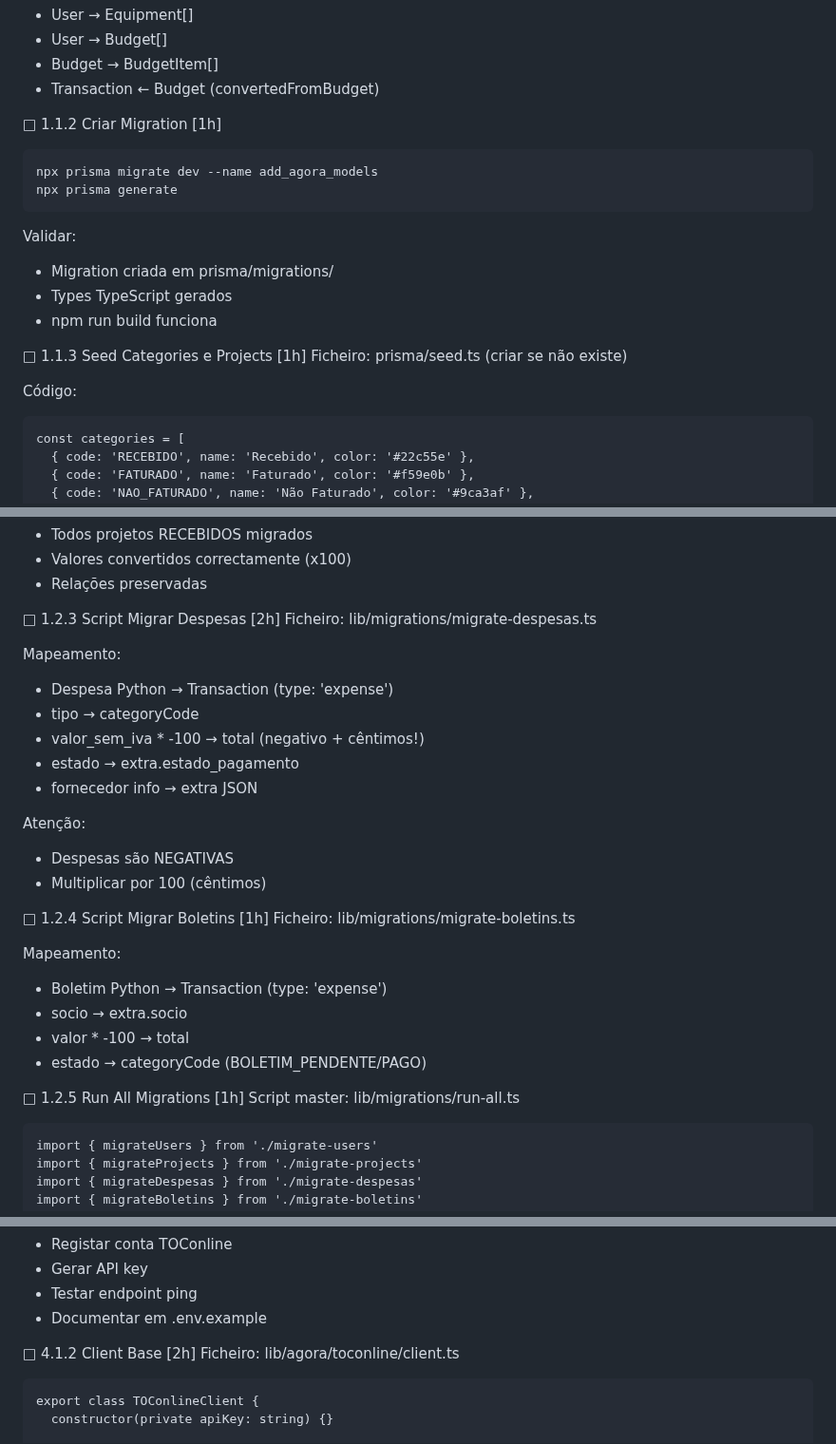
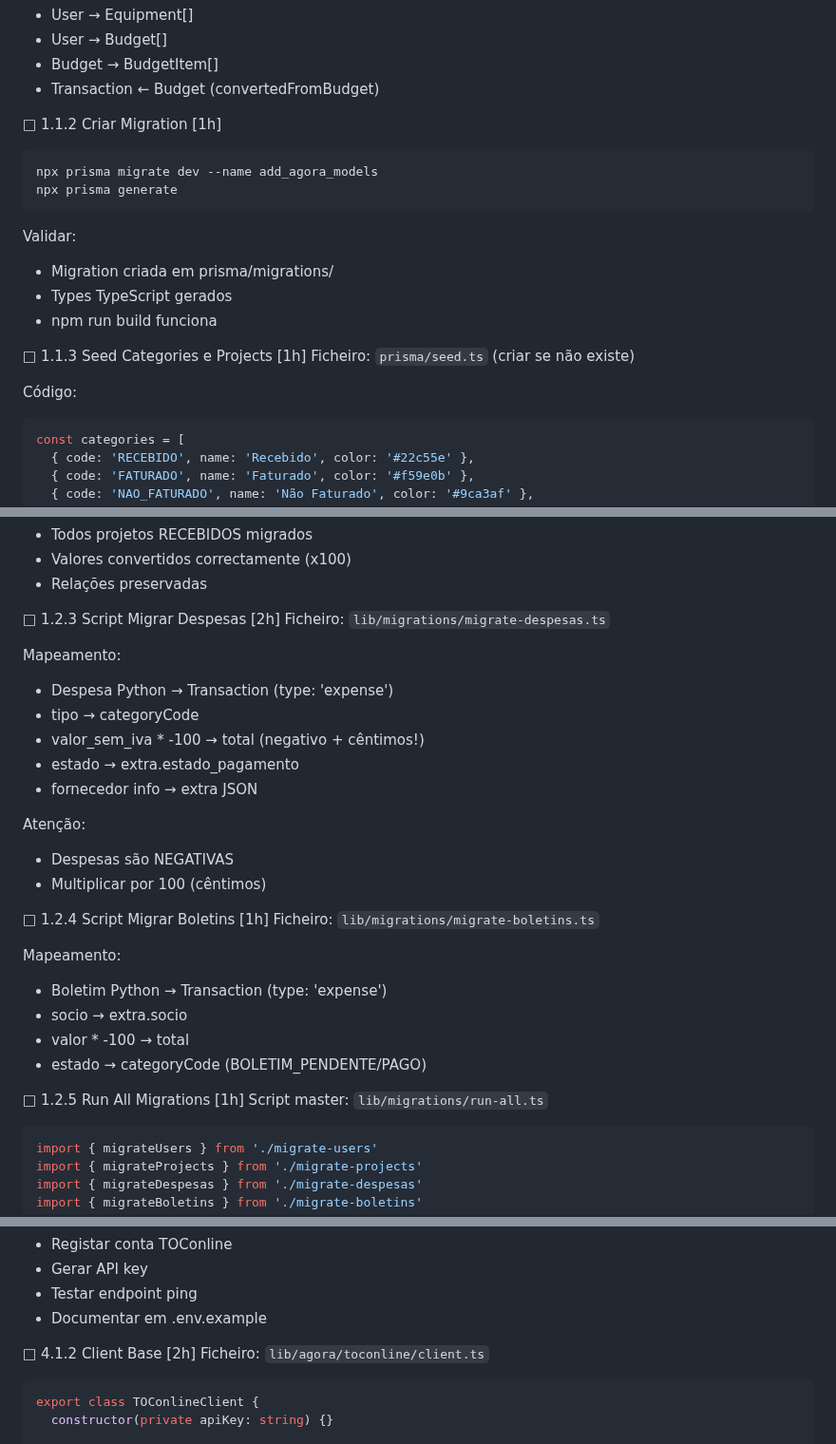
Before and after one commit to brun04maral/agora-contabilidade, a Markdown page: TaxHacker/ROADMAP_IMPLEMENTACAO.md, 3 parts joined by grey strips. Shown at 95% size. Rendered like a GitHub page.

Commit message:
fix: adicionar triple backticks a TODOS os blocos de código TypeScript, bash, estruturas e outputs em ROADMAP_IMPLEMENTACAO.md

````diff
--- a/TaxHacker/ROADMAP_IMPLEMENTACAO.md
+++ b/TaxHacker/ROADMAP_IMPLEMENTACAO.md
@@ -93,7 +93,7 @@ SPRINT 1.1: Extensão do Schema Prisma [4h]
   - Transaction ← Budget (convertedFromBudget)
 
 □ 1.1.2 Criar Migration [1h]
-  ```
+  ```bash
   npx prisma migrate dev --name add_agora_models
   npx prisma generate
   ```
@@ -104,10 +104,10 @@ SPRINT 1.1: Extensão do Schema Prisma [4h]
   - npm run build funciona
 
 □ 1.1.3 Seed Categories e Projects [1h]
-  Ficheiro: prisma/seed.ts (criar se não existe)
+  Ficheiro: `prisma/seed.ts` (criar se não existe)
 
   Código:
-  ```
+  ```typescript
   const categories = [
     { code: 'RECEBIDO', name: 'Recebido', color: '#22c55e' },
     { code: 'FATURADO', name: 'Faturado', color: '#f59e0b' },
@@ -159,7 +159,7 @@ SPRINT 1.2: Scripts de Migração [8h]
   - Relações preservadas
 
 □ 1.2.3 Script Migrar Despesas [2h]
-  Ficheiro: lib/migrations/migrate-despesas.ts
+  Ficheiro: `lib/migrations/migrate-despesas.ts`
 
   Mapeamento:
   - Despesa Python → Transaction (type: 'expense')
@@ -173,7 +173,7 @@ SPRINT 1.2: Scripts de Migração [8h]
   - Multiplicar por 100 (cêntimos)
 
 □ 1.2.4 Script Migrar Boletins [1h]
-  Ficheiro: lib/migrations/migrate-boletins.ts
+  Ficheiro: `lib/migrations/migrate-boletins.ts`
 
   Mapeamento:
   - Boletim Python → Transaction (type: 'expense')
@@ -182,9 +182,9 @@ SPRINT 1.2: Scripts de Migração [8h]
   - estado → categoryCode (BOLETIM_PENDENTE/PAGO)
 
 □ 1.2.5 Run All Migrations [1h]
-  Script master: lib/migrations/run-all.ts
+  Script master: `lib/migrations/run-all.ts`
 
-  ```
+  ```typescript
   import { migrateUsers } from './migrate-users'
   import { migrateProjects } from './migrate-projects'
   import { migrateDespesas } from './migrate-despesas'
@@ -559,9 +559,9 @@ SPRINT 4.1: TOConline API Client [6h]
   - Documentar em .env.example
 
 □ 4.1.2 Client Base [2h]
-  Ficheiro: lib/agora/toconline/client.ts
+  Ficheiro: `lib/agora/toconline/client.ts`
 
-  ```
+  ```typescript
   export class TOConlineClient {
     constructor(private apiKey: string) {}
 
````
Also changed, not shown: other parts of TaxHacker/ROADMAP_IMPLEMENTACAO.md (+42 -42 lines).
